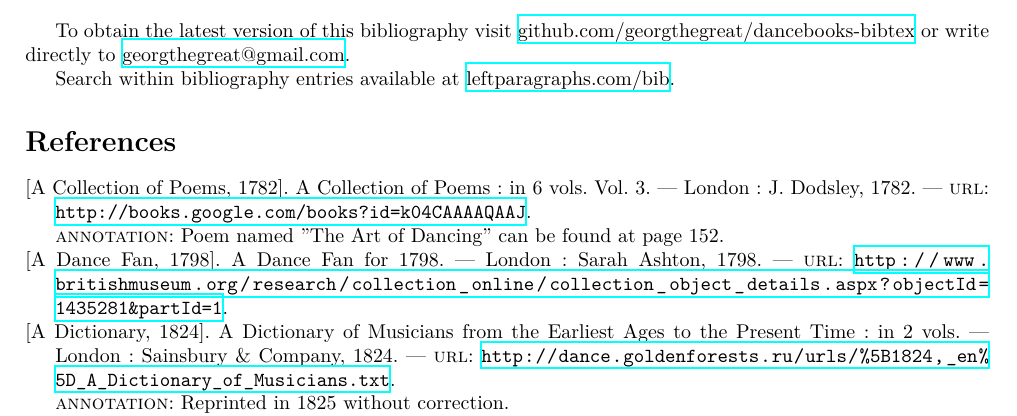
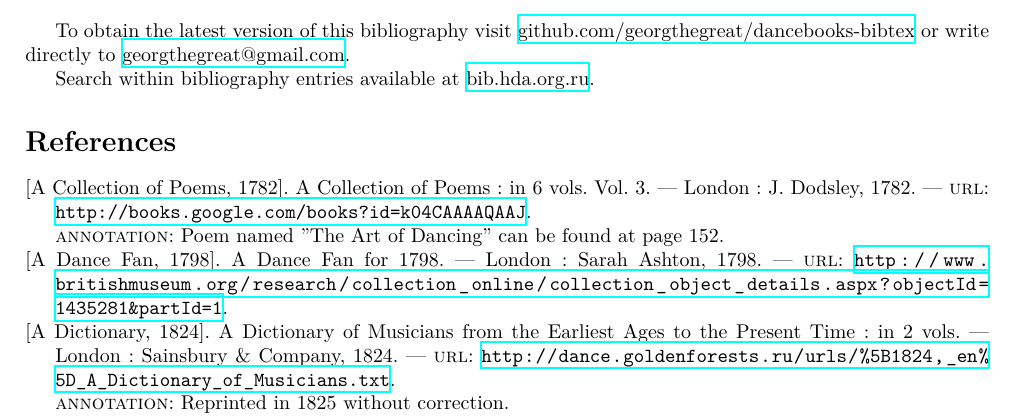
Before and after one commit to hda-technical/dancebooks, a LaTeX document (test-biblatex-detailed.tex): part of page 1 of 58, cut so that both start at the same text. Compiled offline with XeLaTeX.

Commit message:
Updated website urls

```diff
--- a/test-biblatex-detailed.tex
+++ b/test-biblatex-detailed.tex
@@ -28,7 +28,7 @@
 
 To obtain the latest version of this bibliography visit \href{http://github.com/georgthegreat/dancebooks-bibtex}{github.com/georgthegreat/dancebooks-bibtex} or write directly to \href{mailto://georgthegreat@gmail.com}{georgthegreat@gmail.com}.
 
-Search within bibliography entries available at \href{http://leftparagraphs.com/bib/index.html}{leftparagraphs.com/bib}.
+Search within bibliography entries available at \href{http://bib.hda.org.ru/bib/index.html}{bib.hda.org.ru}.
 
 \ifluatex
 
```
Also changed, not shown: test-biblatex.tex (+1 -1 lines).
